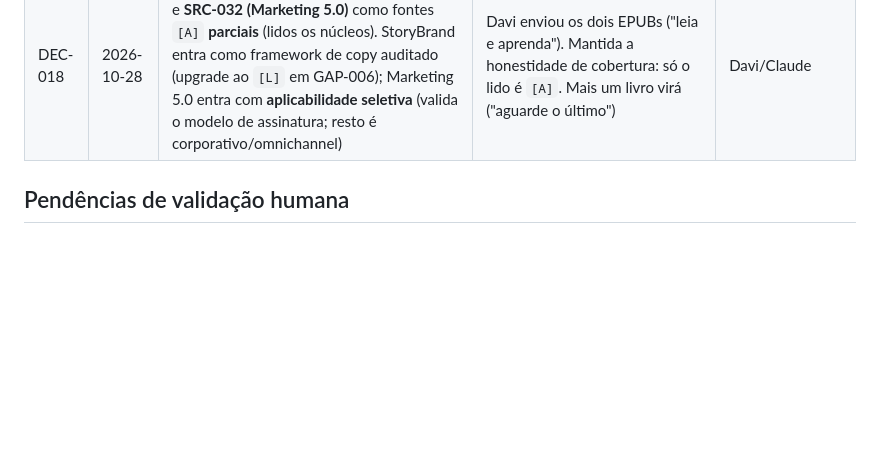
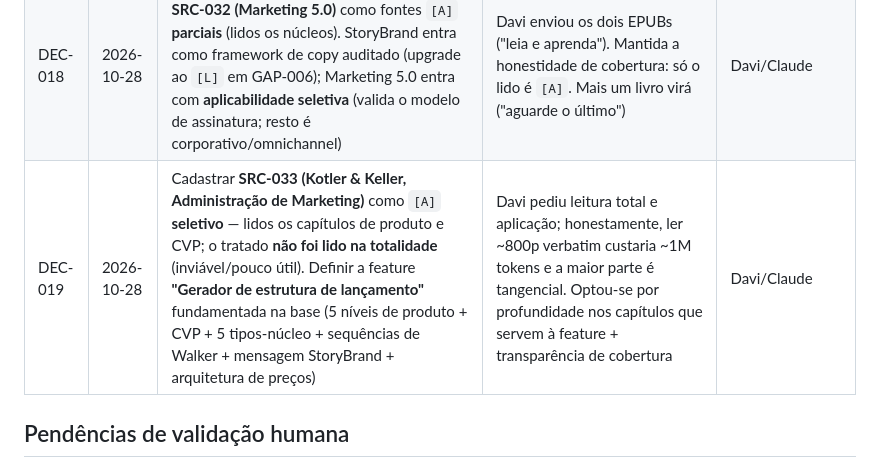
Before and after one commit to dsordi/LaunchOS, a Markdown page: biblioteca/10_HISTORICO_DECISOES.md, the part around the change. GitHub-like rendering; blank space fills up the shorter version.

```diff
--- a/biblioteca/10_HISTORICO_DECISOES.md
+++ b/biblioteca/10_HISTORICO_DECISOES.md
@@ -22,6 +22,7 @@
 | DEC-016 | 2026-10-28 | Criar **camada de literatura de marketing** (`biblioteca/12`) com marca própria `[L]` = princípio da literatura pela **memória do modelo, não auditado**. `[L]` só vira `[A]` quando o texto for obtido e lido | Pedido do Davi (apoiar a skill em livros de marketing). Sessão sem internet/PDFs: não dá para ler as fontes agora. A marca `[L]` evita que conhecimento não-auditado se passe por fonte lida (`[A]`) ou vire regra dura | Davi/Claude |
 | DEC-017 | 2026-10-28 | **Promover a fonte-raiz a leitura primária:** livro de Jeff Walker recebido (EPUB) e **parcialmente lido** (Nota ao leitor + caps. 2 e 5) → cadastrado como **SRC-030** com ficha em `02`. Afirmações dos capítulos lidos sobem de `[A-raiz ecoada]` para `[A]` | Davi enviou o EPUB e pediu "leia o primeiro". Primeira fonte do corpus lida de primeira mão; corrige o glossário (gatilhos = lista de Walker, não só Cialdini) e confirma HYP-003 pela raiz. Caps. 3,4,6–10 pendentes | Davi/Claude |
 | DEC-018 | 2026-10-28 | Cadastrar **SRC-031 (Building a StoryBrand)** e **SRC-032 (Marketing 5.0)** como fontes `[A]` **parciais** (lidos os núcleos). StoryBrand entra como framework de copy auditado (upgrade ao `[L]` em GAP-006); Marketing 5.0 entra com **aplicabilidade seletiva** (valida o modelo de assinatura; resto é corporativo/omnichannel) | Davi enviou os dois EPUBs ("leia e aprenda"). Mantida a honestidade de cobertura: só o lido é `[A]`. Mais um livro virá ("aguarde o último") | Davi/Claude |
+| DEC-019 | 2026-10-28 | Cadastrar **SRC-033 (Kotler & Keller, Administração de Marketing)** como `[A]` **seletivo** — lidos os capítulos de produto e CVP; o tratado **não foi lido na totalidade** (inviável/pouco útil). Definir a feature **"Gerador de estrutura de lançamento"** fundamentada na base (5 níveis de produto + CVP + 5 tipos-núcleo + sequências de Walker + mensagem StoryBrand + arquitetura de preços) | Davi pediu leitura total e aplicação; honestamente, ler ~800p verbatim custaria ~1M tokens e a maior parte é tangencial. Optou-se por profundidade nos capítulos que servem à feature + transparência de cobertura | Davi/Claude |
 
 ## Pendências de validação humana
 
```
Also changed, not shown: biblioteca/01_CATALOGO_FONTES.md (+1 -0 lines), biblioteca/02_FICHAS_EXTRACAO.md (+14 -0 lines).
